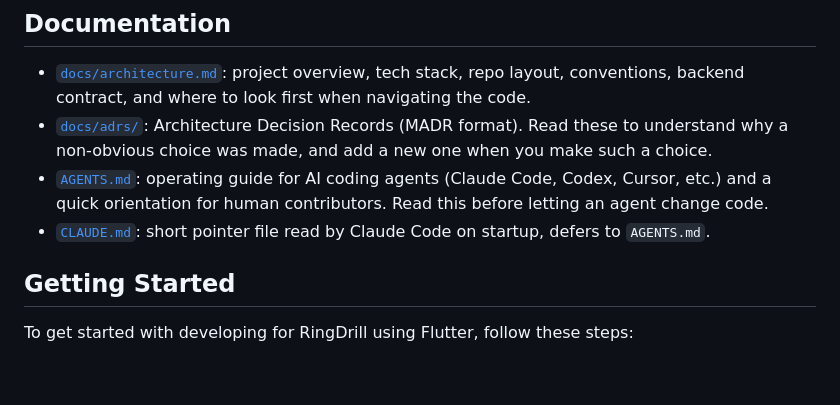
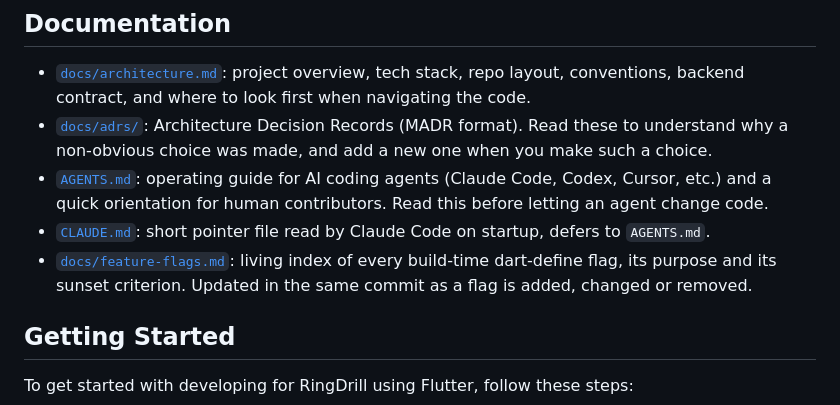
Before and after one commit to DISCOOS/ringdrill, a Markdown page: README.md, the part around the change. Rendered like a GitHub page; blank space fills up the shorter version.

```diff
--- a/README.md
+++ b/README.md
@@ -15,6 +15,7 @@ Live web-version is available on https://ringdrill.app
 * [`docs/adrs/`](docs/adrs/): Architecture Decision Records (MADR format). Read these to understand why a non-obvious choice was made, and add a new one when you make such a choice.
 * [`AGENTS.md`](AGENTS.md): operating guide for AI coding agents (Claude Code, Codex, Cursor, etc.) and a quick orientation for human contributors. Read this before letting an agent change code.
 * [`CLAUDE.md`](CLAUDE.md): short pointer file read by Claude Code on startup, defers to `AGENTS.md`.
+* [`docs/feature-flags.md`](docs/feature-flags.md): living index of every build-time dart-define flag, its purpose and its sunset criterion. Updated in the same commit as a flag is added, changed or removed.
 
 ## Getting Started
 To get started with developing for RingDrill using Flutter, follow these steps:
```
Also changed, not shown: docs/feature-flags.md (added, +14 -0 lines).
